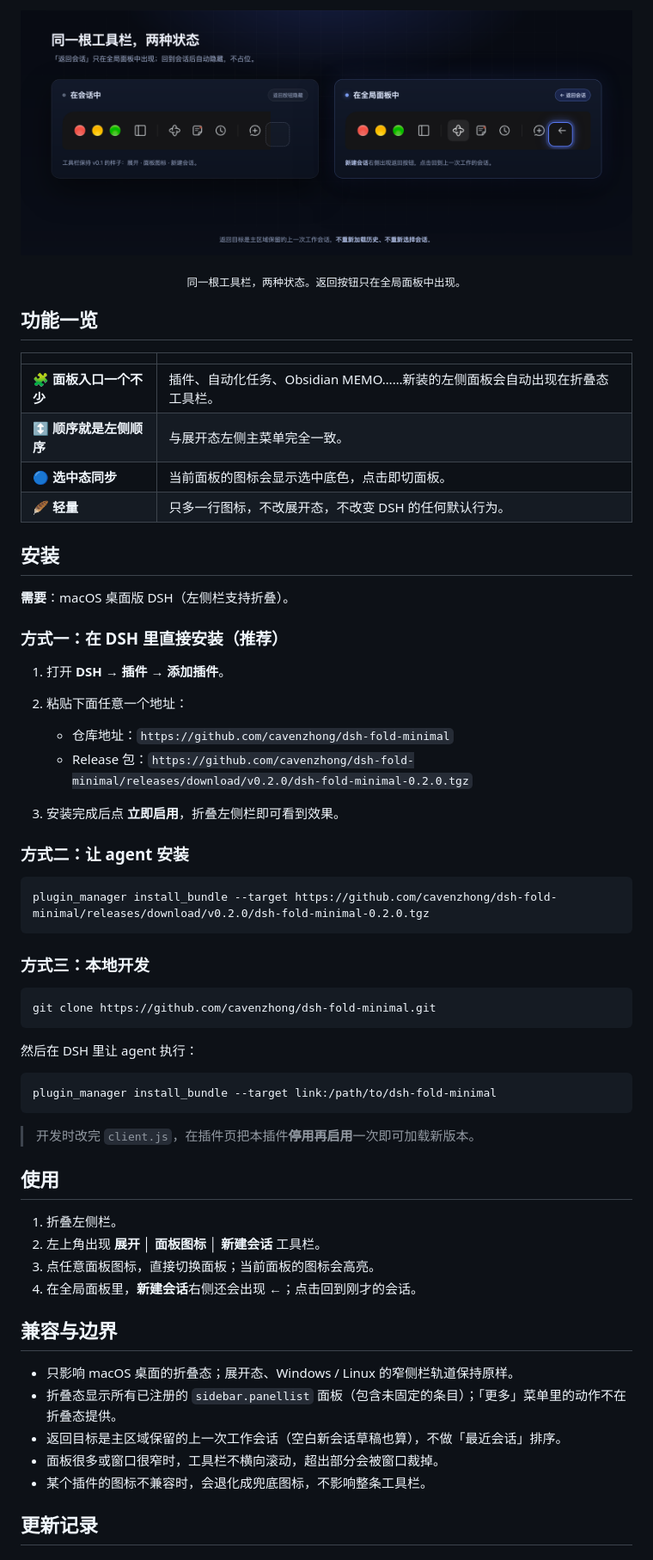
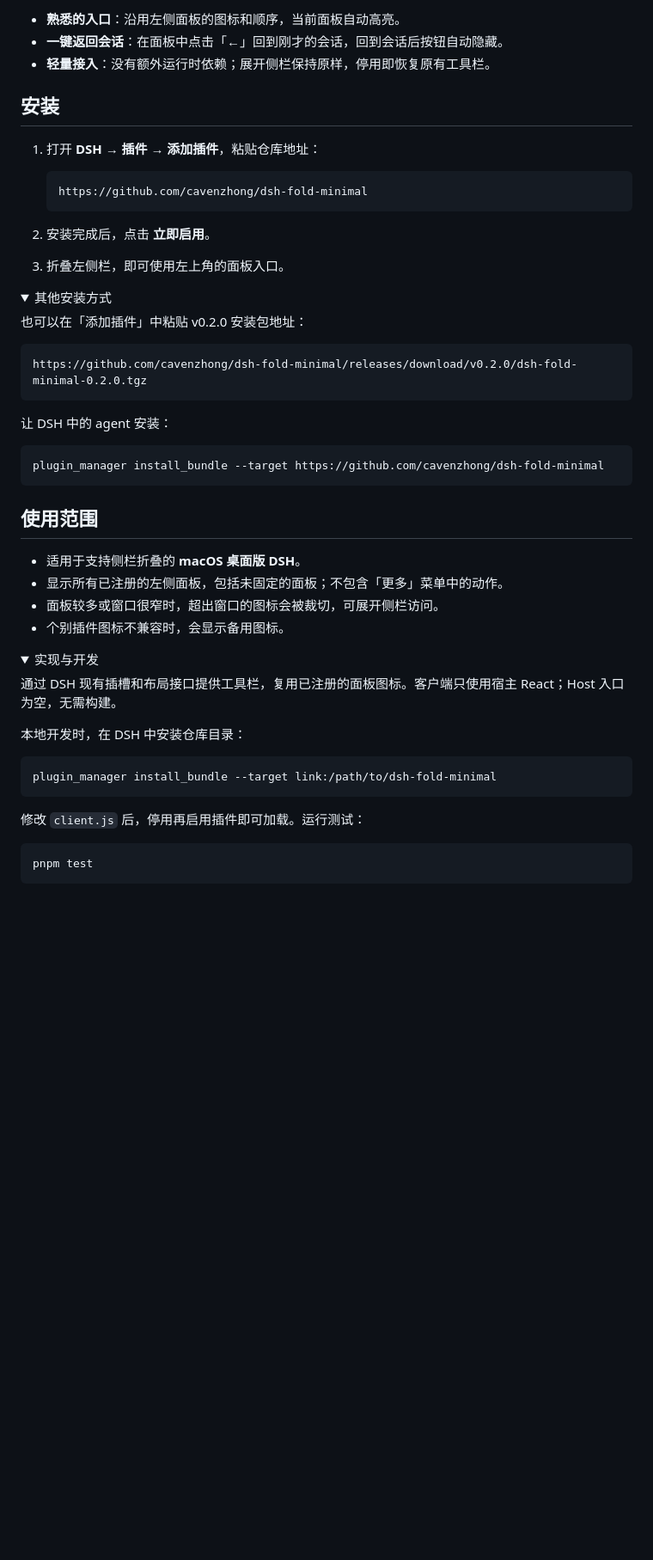
Before and after one commit to cavenzhong/dsh-fold-minimal, a Markdown page: README.md, the part around one of its changes. Shown at 86% size. Drawn GitHub-style; folded sections open; blank space fills up the shorter version.

````diff
--- a/README.md
+++ b/README.md
@@ -61,68 +9,56 @@ v0.2 在全局面板里加了一个小按钮：**新建会话**右侧出现 **
-<p align="center">
-  <img src="assets/states.png" alt="在会话中返回按钮隐藏；在全局面板中返回按钮出现" width="100%">
-</p>
-
-<p align="center">
-  <sub>同一根工具栏，两种状态。返回按钮只在全局面板中出现。</sub>
-</p>
-
-## 功能一览
-
-| | |
-|---|---|
-| 🧩 **面板入口一个不少** | 插件、自动化任务、Obsidian MEMO……新装的左侧面板会自动出现在折叠态工具栏。 |
-| ↕️ **顺序就是左侧顺序** | 与展开态左侧主菜单完全一致。 |
-| 🔵 **选中态同步** | 当前面板的图标会显示选中底色，点击即切面板。 |
-| 🪶 **轻量** | 只多一行图标，不改展开态，不改变 DSH 的任何默认行为。 |
+- **熟悉的入口**：沿用左侧面板的图标和顺序，当前面板自动高亮。
+- **一键返回会话**：在面板中点击「←」回到刚才的会话，回到会话后按钮自动隐藏。
+- **轻量接入**：没有额外运行时依赖；展开侧栏保持原样，停用即恢复原有工具栏。
 
 ## 安装
 
-**需要**：macOS 桌面版 DSH（左侧栏支持折叠）。
+1. 打开 **DSH → 插件 → 添加插件**，粘贴仓库地址：
 
-### 方式一：在 DSH 里直接安装（推荐）
+   ```text
+   https://github.com/cavenzhong/dsh-fold-minimal
+   ```
 
-1. 打开 **DSH → 插件 → 添加插件**。
-2. 粘贴下面任意一个地址：
+2. 安装完成后，点击 **立即启用**。
+3. 折叠左侧栏，即可使用左上角的面板入口。
 
-   - 仓库地址：`https://github.com/cavenzhong/dsh-fold-minimal`
-   - Release 包：`https://github.com/cavenzhong/dsh-fold-minimal/releases/download/v0.2.0/dsh-fold-minimal-0.2.0.tgz`
+<details>
+<summary>其他安装方式</summary>
 
-3. 安装完成后点 **立即启用**，折叠左侧栏即可看到效果。
-
-### 方式二：让 agent 安装
+也可以在「添加插件」中粘贴 v0.2.0 安装包地址：
 
 ```text
-plugin_manager install_bundle --target https://github.com/cavenzhong/dsh-fold-minimal/releases/download/v0.2.0/dsh-fold-minimal-0.2.0.tgz
+https://github.com/cavenzhong/dsh-fold-minimal/releases/download/v0.2.0/dsh-fold-minimal-0.2.0.tgz
 ```
 
-### 方式三：本地开发
+让 DSH 中的 agent 安装：
 
-```bash
-git clone https://github.com/cavenzhong/dsh-fold-minimal.git
+```text
+plugin_manager install_bundle --target https://github.com/cavenzhong/dsh-fold-minimal
 ```
 
-然后在 DSH 里让 agent 执行：
+</details>
+
+## 使用范围
+
+- 适用于支持侧栏折叠的 **macOS 桌面版 DSH**。
+- 显示所有已注册的左侧面板，包括未固定的面板；不包含「更多」菜单中的动作。
+- 面板较多或窗口很窄时，超出窗口的图标会被裁切，可展开侧栏访问。
+- 个别插件图标不兼容时，会显示备用图标。
+
+<details>
+<summary>实现与开发</summary>
+
+通过 DSH 现有插槽和布局接口提供工具栏，复用已注册的面板图标。客户端只使用宿主 React；Host 入口为空，无需构建。
+
+本地开发时，在 DSH 中安装仓库目录：
 
 ```text
 plugin_manager install_bundle --target link:/path/to/dsh-fold-minimal
 ```
 
-> 开发时改完 `client.js`，在插件页把本插件**停用再启用**一次即可加载新版本。
+修改 `client.js` 后，停用再启用插件即可加载。运行测试：
 
-## 使用
+```bash
+pnpm test
+```
 
-1. 折叠左侧栏。
-2. 左上角出现 **展开 │ 面板图标 │ 新建会话** 工具栏。
-3. 点任意面板图标，直接切换面板；当前面板的图标会高亮。
-4. 在全局面板里，**新建会话**右侧还会出现 **←**；点击回到刚才的会话。
-
-## 兼容与边界
-
-- 只影响 macOS 桌面的折叠态；展开态、Windows / Linux 的窄侧栏轨道保持原样。
-- 折叠态显示所有已注册的 `sidebar.panellist` 面板（包含未固定的条目）；「更多」菜单里的动作不在折叠态提供。
-- 返回目标是主区域保留的上一次工作会话（空白新会话草稿也算），不做「最近会话」排序。
-- 面板很多或窗口很窄时，工具栏不横向滚动，超出部分会被窗口裁掉。
-- 某个插件的图标不兼容时，会退化成兜底图标，不影响整条工具栏。
-
-## 更新记录
-
````
Also changed, not shown: other parts of README.md (+13 -75 lines), assets/banner.png, assets/mapping.png.
